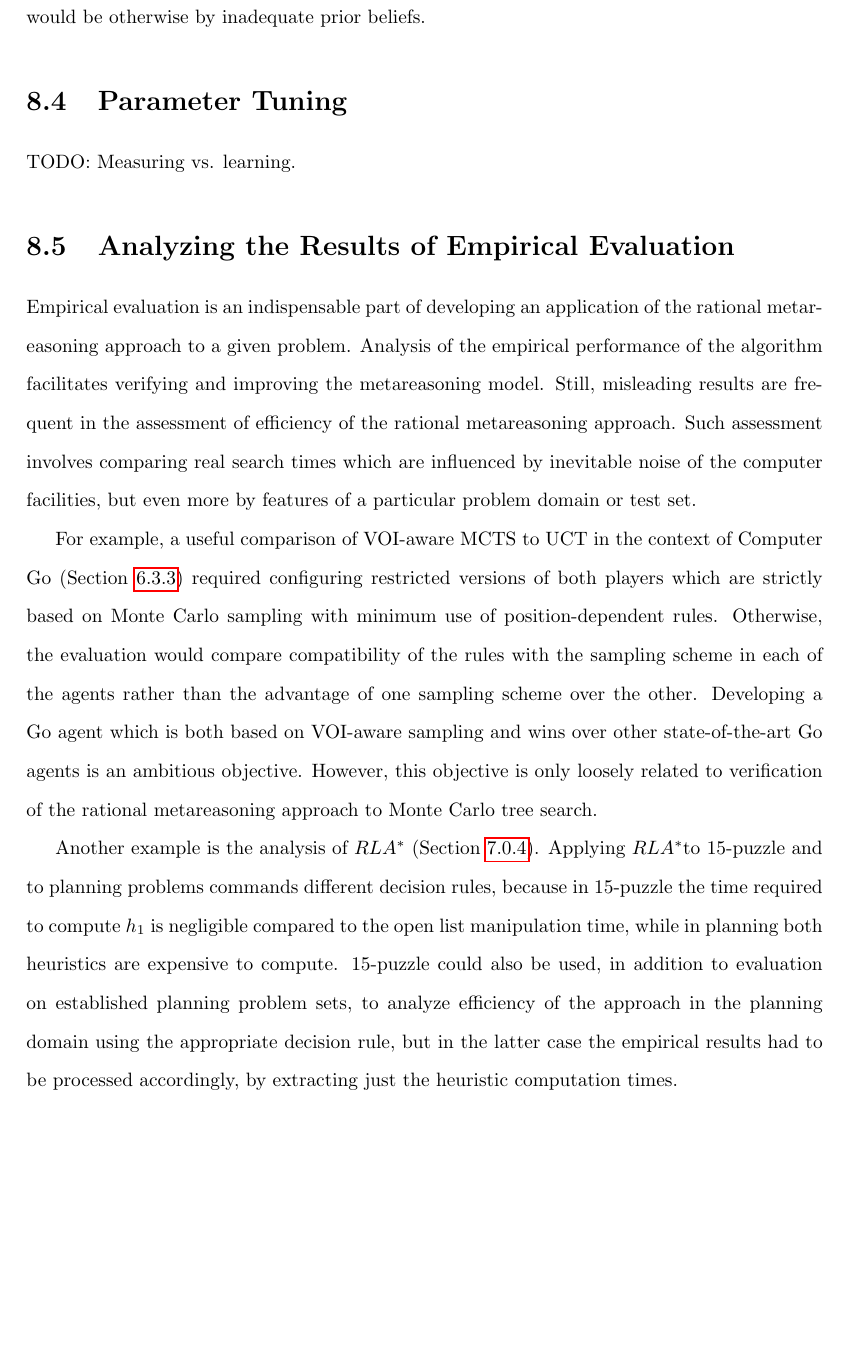
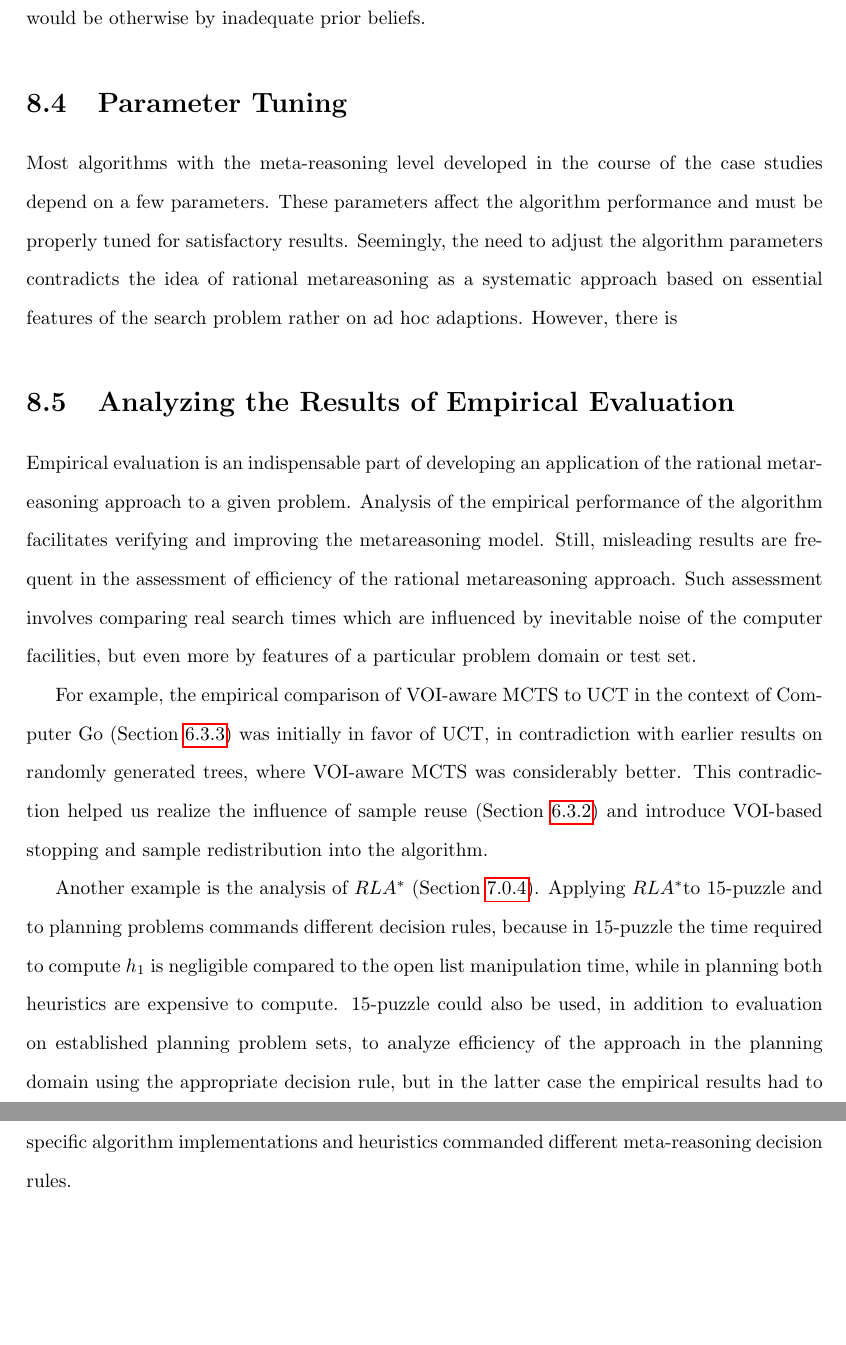
Before and after one commit to ThuriyaThwin/CSP_PHD, a LaTeX thesis (thesis/thesis.tex, which reads thesis/insights.tex): part of page 76 of 84 before the commit and two parts of pages 76 and 77 of 85 after it, the two joined at a grey line, cut so that both start at the same text, the shorter picture padded with empty space. Compiled offline with pdfLaTeX.

Commit message:
in progress

```diff
--- a/thesis/insights.tex
+++ b/thesis/insights.tex
@@ -129,7 +134,13 @@ by inadequate prior beliefs.
 
 \section{Parameter Tuning}
 
-TODO: Measuring vs. learning.
+Most algorithms with the meta-reasoning level developed in the course
+of the case studies depend on a few parameters. These parameters
+affect the algorithm performance and must be properly tuned for
+satisfactory results. Seemingly, the need to adjust the algorithm
+parameters contradicts the idea of rational metareasoning as a
+systematic approach based on essential features of the search problem
+rather on ad hoc adaptions. However, there is
 
 \section{Analyzing the Results of Empirical Evaluation}
 
@@ -143,18 +154,14 @@ real search times which are influenced by inevitable noise of the
 computer facilities, but even more by features of a particular problem
 domain or test set.
 
-For example, a useful comparison of VOI-aware MCTS
+For example, the empirical comparison of VOI-aware MCTS
 to UCT in the context of Computer Go (Section~\ref{sec:mcts-emp-go})
-required configuring restricted versions of both players which are
-strictly based on Monte Carlo sampling with minimum use of
-position-dependent rules. Otherwise, the evaluation would compare
-compatibility of the rules with the sampling scheme in each of the
-agents rather than the advantage of one sampling scheme over the
-other. Developing a Go agent which is both based on VOI-aware sampling
-and wins over other state-of-the-art Go agents is an ambitious
-objective. However, this objective is only loosely related to
-verification of the rational metareasoning approach to Monte Carlo
-tree search.
+was initially in favor of UCT, in contradiction with earlier results
+on randomly generated trees, where VOI-aware MCTS was considerably
+better. This contradiction helped us realize the influence of sample
+reuse (Section~\ref{sec:mcts-control-redistribution}) and
+introduce VOI-based stopping and sample redistribution into the
+algorithm.
 
 Another example is the analysis of
 \rationallazyastar~(Section~\ref{sec:rla-empirical}). Applying
@@ -166,4 +173,6 @@ could also be used, in addition to evaluation on established planning
 problem sets, to analyze efficiency of the approach  in the
 planning domain using the appropriate decision rule, but in the latter
 case the empirical results had to be processed accordingly,
-by extracting just the heuristic computation times.
+by extracting just the heuristic computation times. Different
+domain-specific algorithm implementations and heuristics commanded
+different meta-reasoning decision rules.
```
Also changed, not shown: thesis/ratimeta.tex (+1 -1 lines), thesis/thesis.pdf, thesis/insights.tex (31 more changed lines).
